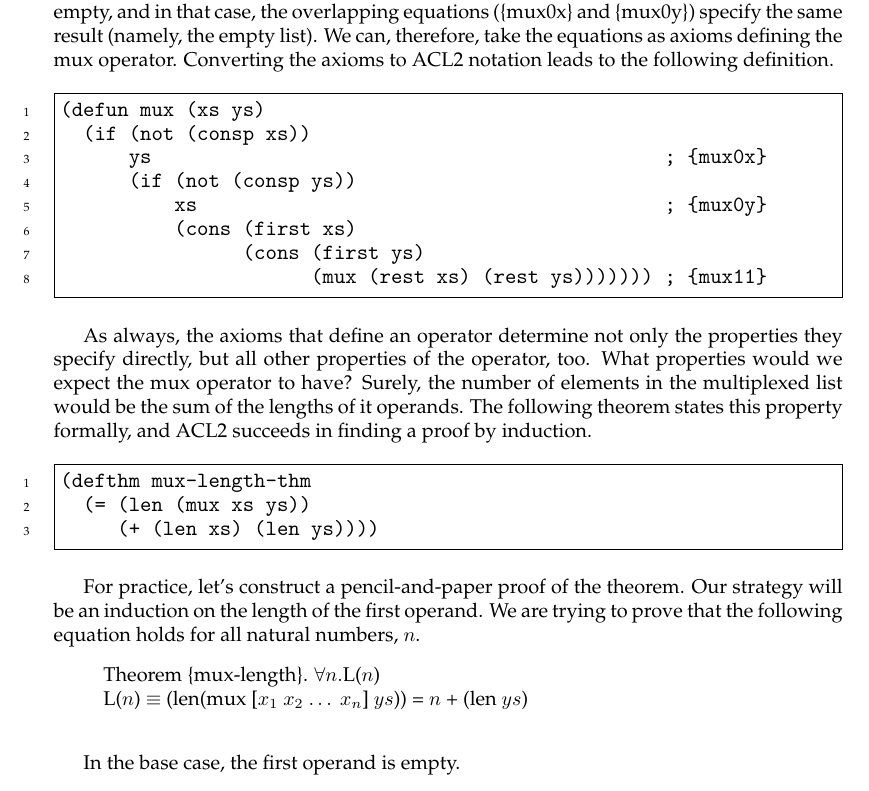
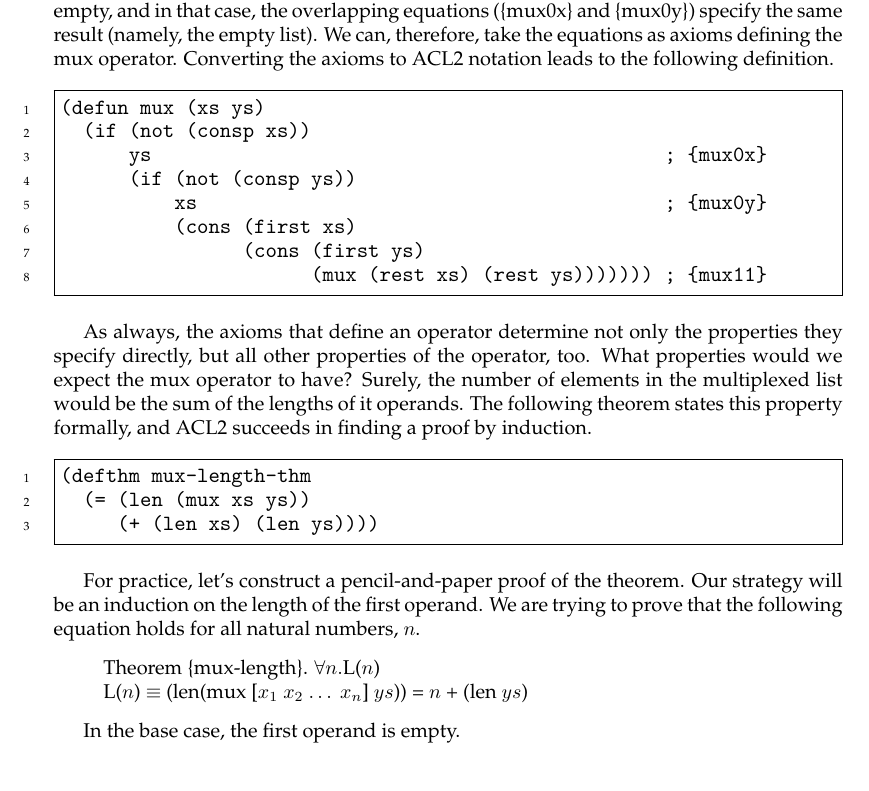
Before and after one commit to rexpage/LogicBook, a LaTeX thesis (book6Sep2017-beforeLookingAtRubensPullReq.tex, which reads ch08.tex): part of page 146 of 229, cut so that both start at the same text. Compiled offline with pdfLaTeX.

Commit message:
extra line removed
minor formatting change

```diff
--- a/ch08.tex
+++ b/ch08.tex
@@ -177,7 +177,7 @@ We are trying to prove that the following equation holds for all natural numbers
 \index{theorem, by name!\{mux-length\}}
 \begin{quote}
 Theorem \{mux-length\}. $\forall n.$L($n$)\\
-L($n$) $\equiv$ (len(mux [$x_1$ $x_2$ $\dots$ $x_n$] $ys$)) = $n$ + (len $ys$) \\
+L($n$) $\equiv$ (len(mux [$x_1$ $x_2$ $\dots$ $x_n$] $ys$)) = $n$ + (len $ys$)
 \end{quote}
 
 In the base case, the first operand is empty.
```
Also changed, not shown: ch08.tex (1 more changed lines).
